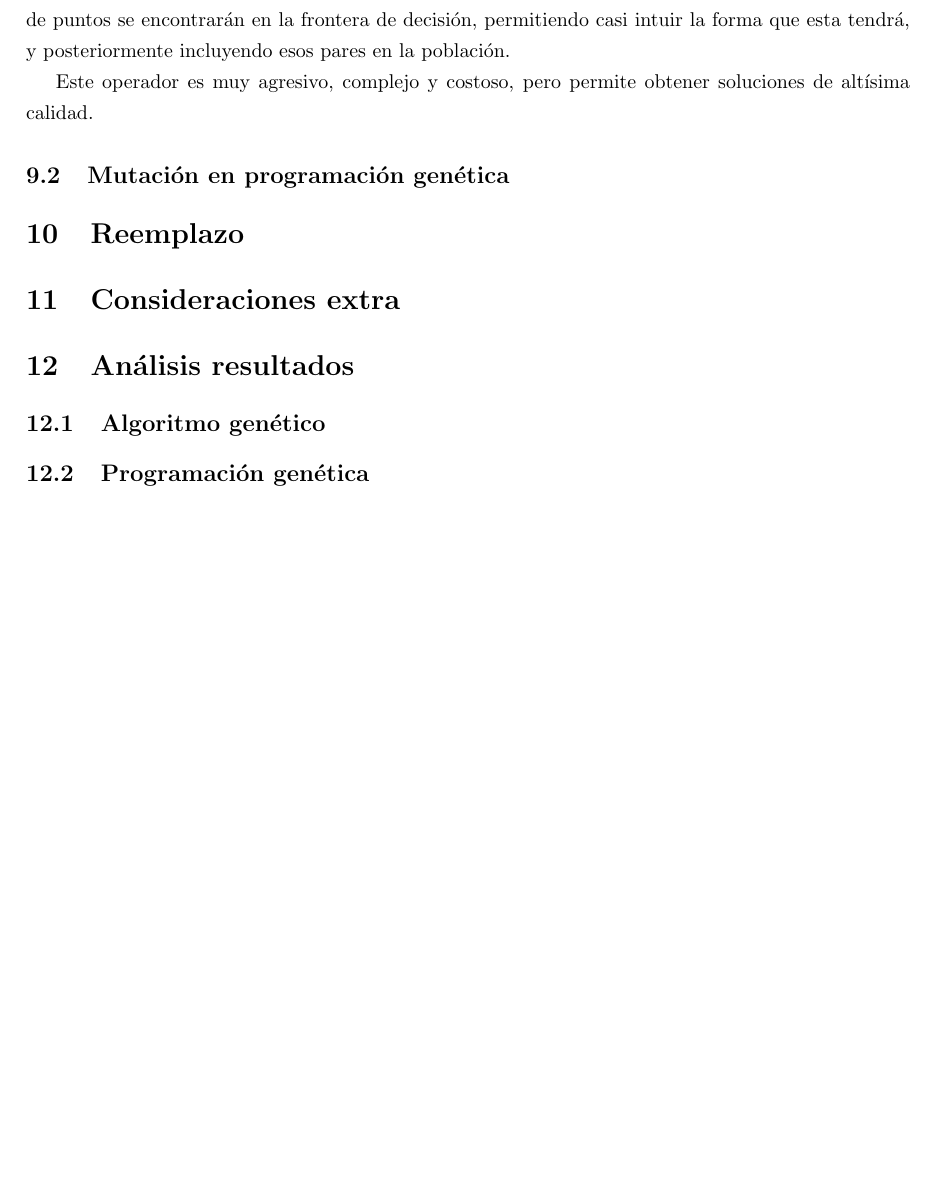
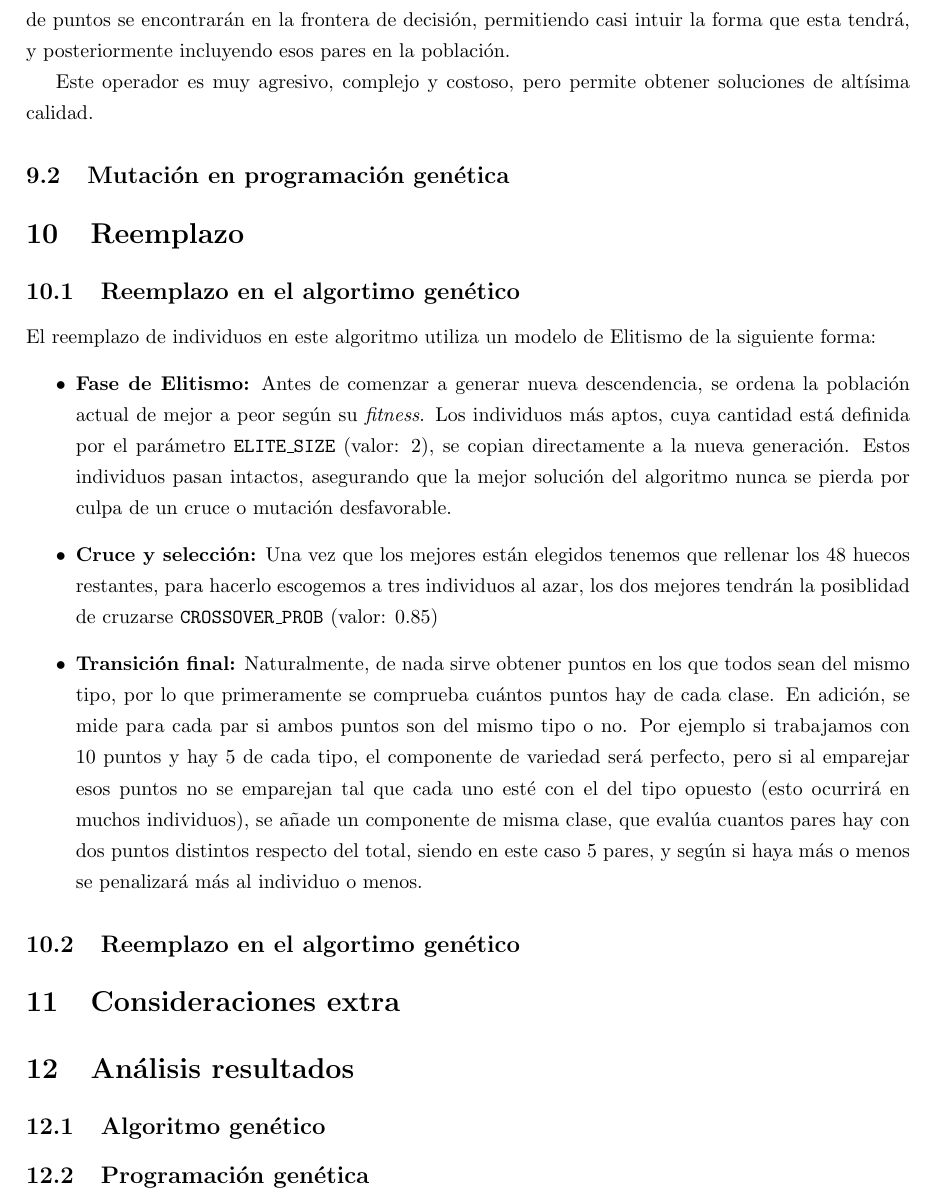
Before and after one commit to dextbrawl/Metaheuristicas, a LaTeX document (P3/Documentation/Practica3.tex): part of page 8 of 8, cut so that both start at the same text, the shorter picture padded with empty space. Compiled offline with pdfLaTeX.

Commit message:
Avance de la documentación

```diff
--- a/P3/Documentation/Practica3.tex
+++ b/P3/Documentation/Practica3.tex
@@ -306,7 +306,23 @@ Este operador es muy agresivo, complejo y costoso, pero permite obtener solucion
 \subsection{Mutación en programación genética}
 
 \section{Reemplazo}
+\subsection{Reemplazo en el algortimo genético}
+El reemplazo de individuos en este algoritmo utiliza un modelo de Elitismo de la siguiente forma:
+\begin{itemize}
+  \item \textbf{Fase de Elitismo:} Antes de comenzar a generar nueva descendencia, se ordena la población actual de mejor a peor según su \textit{fitness}. Los individuos
+  más aptos, cuya cantidad está definida por el parámetro \texttt{ELITE\_SIZE} (valor: 2),
+  se copian directamente a la nueva generación. Estos individuos pasan intactos, asegurando que la mejor solución del algoritmo nunca se pierda por culpa
+  de un cruce o mutación desfavorable.
+  \item \textbf{Cruce y selección:}  Una vez que los mejores están elegidos tenemos que rellenar los 48 huecos restantes, para hacerlo escogemos a tres individuos al azar,
+  los dos mejores tendrán la posiblidad de cruzarse \texttt{CROSSOVER\_PROB} (valor: 0.85)
+  \item \textbf{Transición final:} Naturalmente, de nada sirve obtener puntos en los que todos sean del mismo tipo, por lo que primeramente se comprueba cuántos puntos
+  hay de cada clase. En adición, se mide para cada par si ambos puntos son del mismo tipo o no. Por ejemplo si trabajamos con 10 puntos
+  y hay 5 de cada tipo, el componente de variedad será perfecto, pero si al emparejar esos puntos no se emparejan tal que cada uno esté
+  con el del tipo opuesto (esto ocurrirá en muchos individuos), se añade un componente de misma clase, que evalúa cuantos pares hay
+  con dos puntos distintos respecto del total, siendo en este caso 5 pares, y según si haya más o menos se penalizará más al individuo o menos.
+\end{itemize}
 
+\subsection{Reemplazo en el algortimo genético}
 
 
 
```
Also changed, not shown: P3/Documentation/Practica3.pdf, 2 other files.
